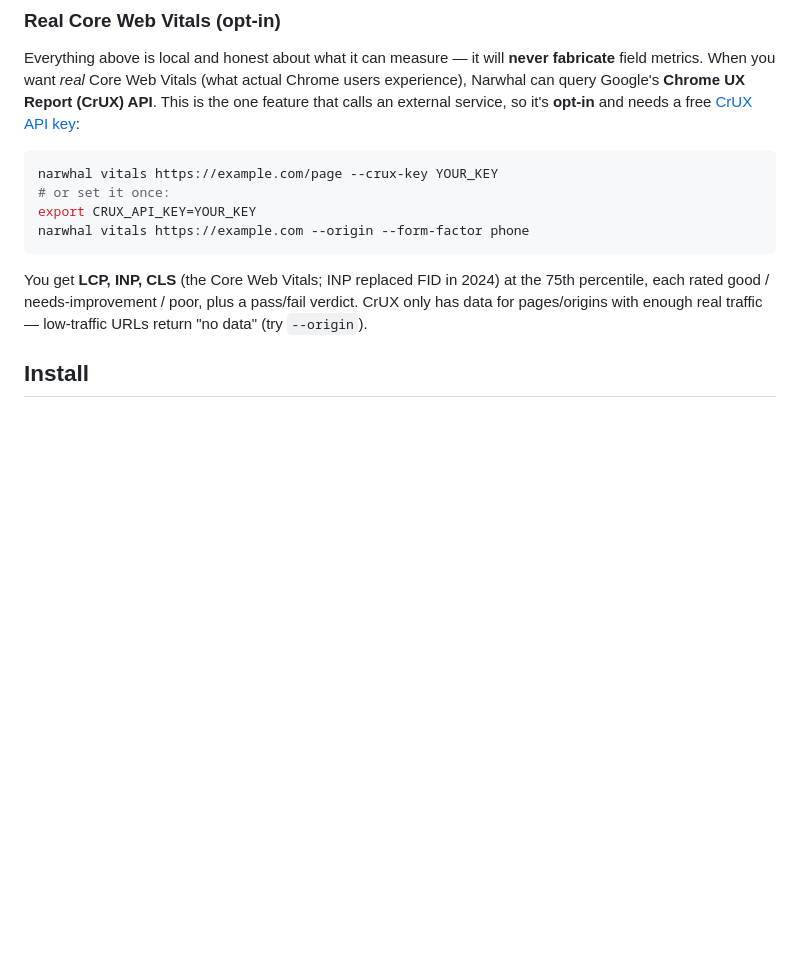
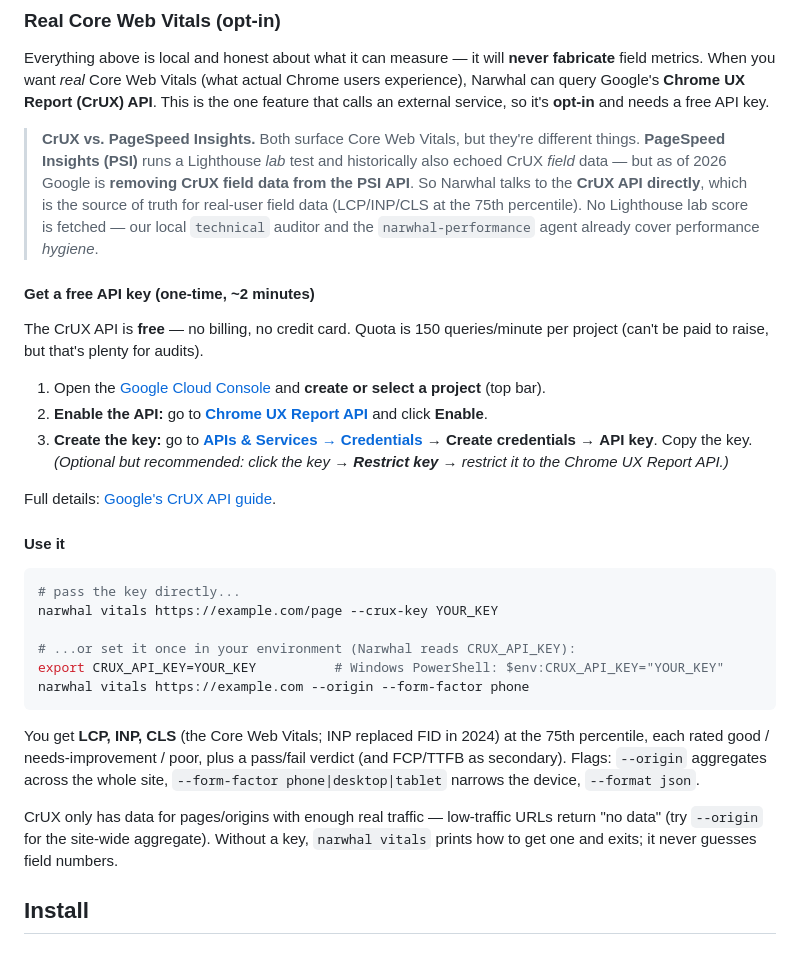
Before and after one commit to aindong/narwhal, a Markdown page: README.md, the part around the change. Rendered like a GitHub page; blank space fills up the shorter version.

Commit message:
docs(README): explain CrUX vs PageSpeed + how to get an API key
Expand the "Real Core Web Vitals" section with:
- a callout on CrUX vs PageSpeed Insights (PSI is dropping CrUX field data in
  2026, so we use the CrUX API directly for real field metrics),
- a one-time, step-by-step "Get a free API key" guide (enable the Chrome UX
  Report API, create the key in Cloud Console), incl. the free 150 q/min quota,
- clearer usage: --crux-key vs CRUX_API_KEY (with the PowerShell form), and the
  --origin / --form-factor / --format flags.

Co-Authored-By: Claude Opus 4.8 <noreply@anthropic.com>

````diff
--- a/README.md
+++ b/README.md
@@ -144,19 +144,53 @@ Everything above is local and honest about what it can measure — it will **nev
 fabricate** field metrics. When you want *real* Core Web Vitals (what actual Chrome
 users experience), Narwhal can query Google's **Chrome UX Report (CrUX) API**. This
 is the one feature that calls an external service, so it's **opt-in** and needs a
-free [CrUX API key](https://developer.chrome.com/docs/crux/api):
+free API key.
+
+> **CrUX vs. PageSpeed Insights.** Both surface Core Web Vitals, but they're
+> different things. **PageSpeed Insights (PSI)** runs a Lighthouse *lab* test and
+> historically also echoed CrUX *field* data — but as of 2026 Google is **removing
+> CrUX field data from the PSI API**. So Narwhal talks to the **CrUX API directly**,
+> which is the source of truth for real-user field data (LCP/INP/CLS at the 75th
+> percentile). No Lighthouse lab score is fetched — our local `technical` auditor
+> and the `narwhal-performance` agent already cover performance *hygiene*.
+
+#### Get a free API key (one-time, ~2 minutes)
+
+The CrUX API is **free** — no billing, no credit card. Quota is 150 queries/minute
+per project (can't be paid to raise, but that's plenty for audits).
+
+1. Open the [Google Cloud Console](https://console.cloud.google.com/) and
+   **create or select a project** (top bar).
+2. **Enable the API:** go to
+   [**Chrome UX Report API**](https://console.cloud.google.com/apis/library/chromeuxreport.googleapis.com)
+   and click **Enable**.
+3. **Create the key:** go to
+   [**APIs & Services → Credentials**](https://console.cloud.google.com/apis/credentials)
+   → **Create credentials** → **API key**. Copy the key.
+   *(Optional but recommended: click the key → **Restrict key** → restrict it to the
+   Chrome UX Report API.)*
+
+Full details: [Google's CrUX API guide](https://developer.chrome.com/docs/crux/api).
+
+#### Use it
 
 ```bash
+# pass the key directly...
 narwhal vitals https://example.com/page --crux-key YOUR_KEY
-# or set it once:
-export CRUX_API_KEY=YOUR_KEY
+
+# ...or set it once in your environment (Narwhal reads CRUX_API_KEY):
+export CRUX_API_KEY=YOUR_KEY          # Windows PowerShell: $env:CRUX_API_KEY="YOUR_KEY"
 narwhal vitals https://example.com --origin --form-factor phone
 ```
 
 You get **LCP, INP, CLS** (the Core Web Vitals; INP replaced FID in 2024) at the
 75th percentile, each rated good / needs-improvement / poor, plus a pass/fail
-verdict. CrUX only has data for pages/origins with enough real traffic — low-traffic
-URLs return "no data" (try `--origin`).
+verdict (and FCP/TTFB as secondary). Flags: `--origin` aggregates across the whole
+site, `--form-factor phone|desktop|tablet` narrows the device, `--format json`.
+
+CrUX only has data for pages/origins with enough real traffic — low-traffic URLs
+return "no data" (try `--origin` for the site-wide aggregate). Without a key,
+`narwhal vitals` prints how to get one and exits; it never guesses field numbers.
 
 ## Install
 
````
